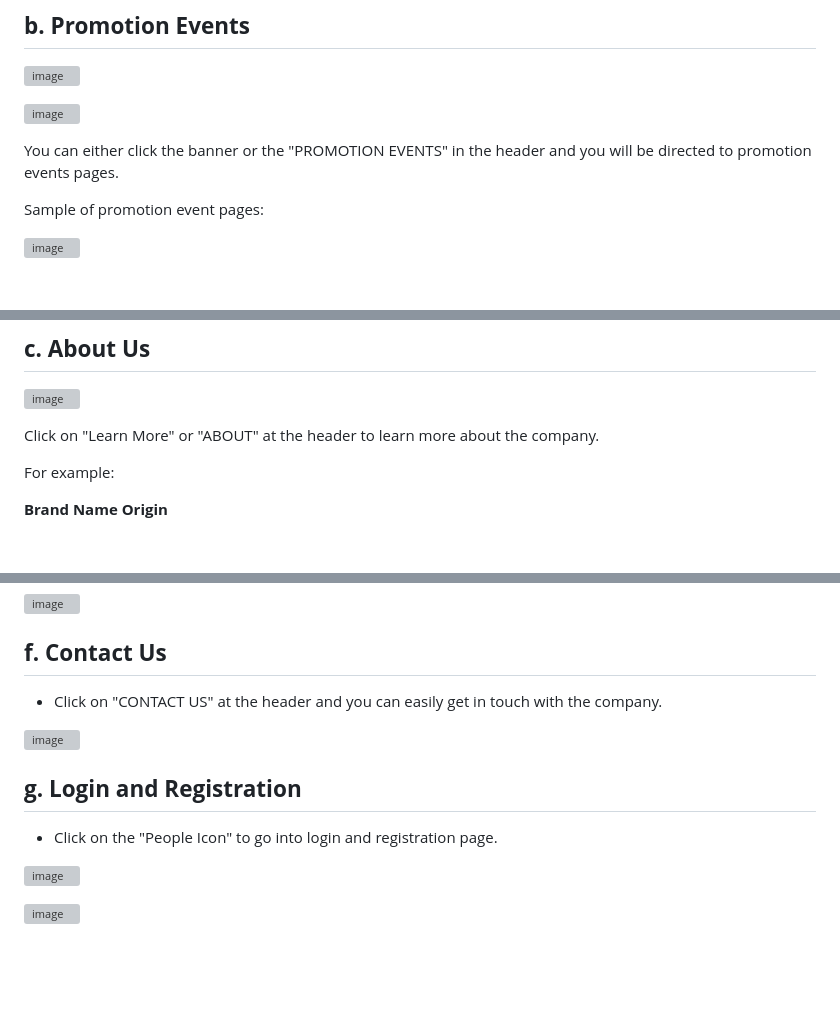
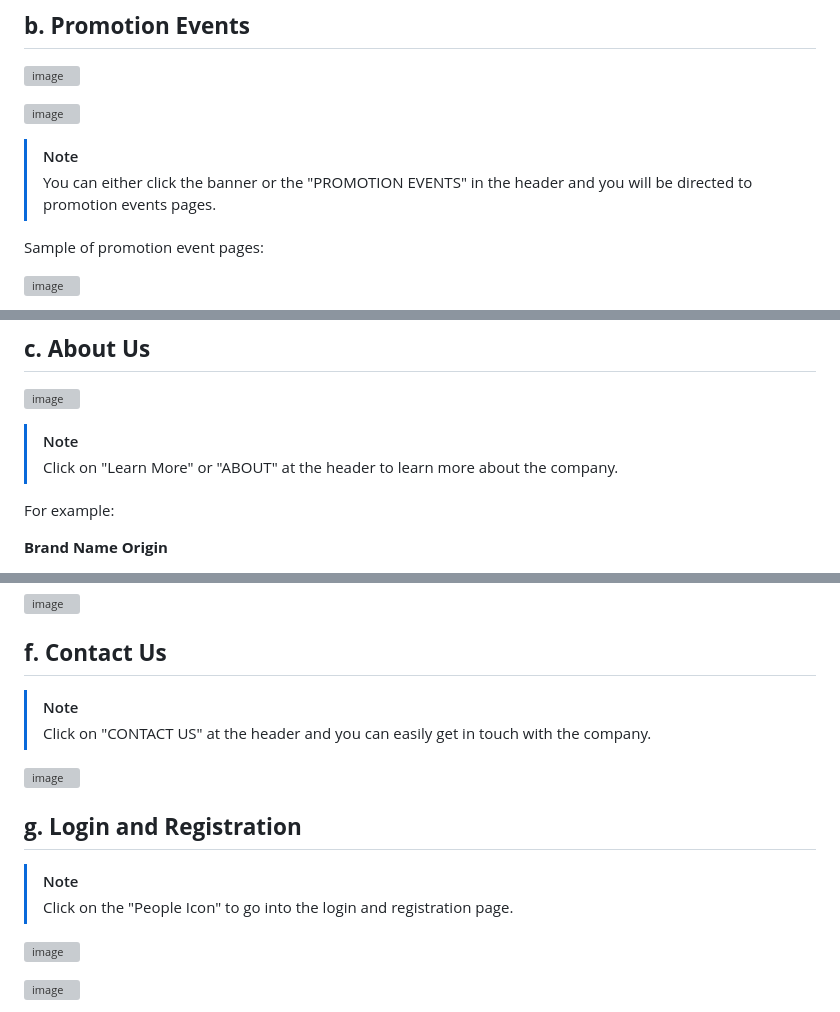
Before and after one commit to ZoeChuaZY/Chinese-Restaurant-Company-s-Webpage, a Markdown page: README.md, 3 parts joined by grey strips. Drawn GitHub-style; blank space fills up the shorter version; grey boxes are pictures that could not be loaded.

```diff
--- a/README.md
+++ b/README.md
@@ -33,7 +33,8 @@ All the category in the header section can be click and you will be directed to
 
 ![image](https://github.com/ZoeChuaZY/Chinese-Restaurant-Company-s-Webpage/assets/164743060/4432ca4a-feb3-4109-a224-43fa45fc5ee1)
 
-You can either click the banner or the "PROMOTION EVENTS" in the header and you will be directed to promotion events pages.
+> [!NOTE]
+> You can either click the banner or the "PROMOTION EVENTS" in the header and you will be directed to promotion events pages.
 
 Sample of promotion event pages:
 
@@ -51,7 +52,8 @@ For example:
 
 ![image](https://github.com/ZoeChuaZY/Chinese-Restaurant-Company-s-Webpage/assets/164743060/052f9d65-c443-44a5-9189-b2ad71368738)
 
-Click on "Learn More" or "ABOUT" at the header to learn more about the company.
+> [!NOTE]
+> Click on "Learn More" or "ABOUT" at the header to learn more about the company.
 
 For example:
 
@@ -92,13 +94,16 @@ Sorting function is provided to view the dishes by categories.
 
 ## **f. Contact Us**
 
-- Click on "CONTACT US" at the header and you can easily get in touch with the company.
+> [!NOTE]
+> Click on "CONTACT US" at the header and you can easily get in touch with the company.
 
 ![image](https://github.com/ZoeChuaZY/Chinese-Restaurant-Company-s-Webpage/assets/164743060/81c2f3b1-417a-4818-983a-2d1ca1ad5b03)
 
 
 ## **g. Login and Registration**
-- Click on the "People Icon" to go into login and registration page.
+
+> [!NOTE]
+> Click on the "People Icon" to go into the login and registration page.
 
 ![image](https://github.com/ZoeChuaZY/Chinese-Restaurant-Company-s-Webpage/assets/167123360/4669d30e-8bed-4185-9d7e-6c595c7a18b3)
 
```
